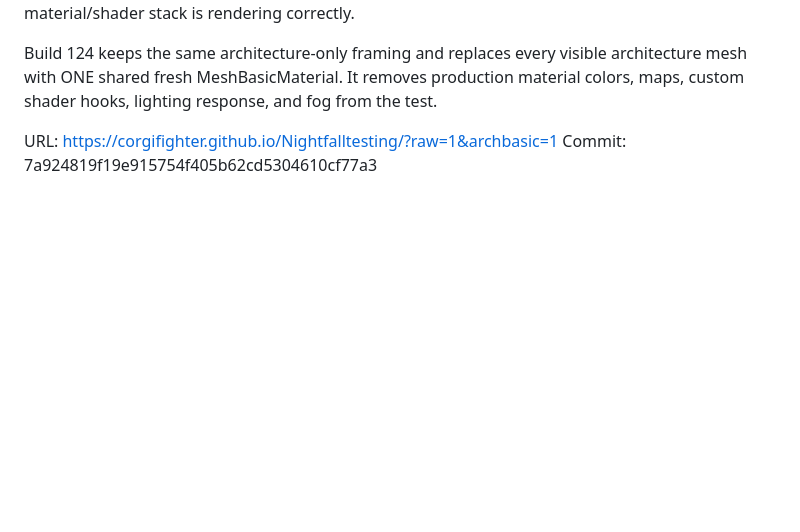
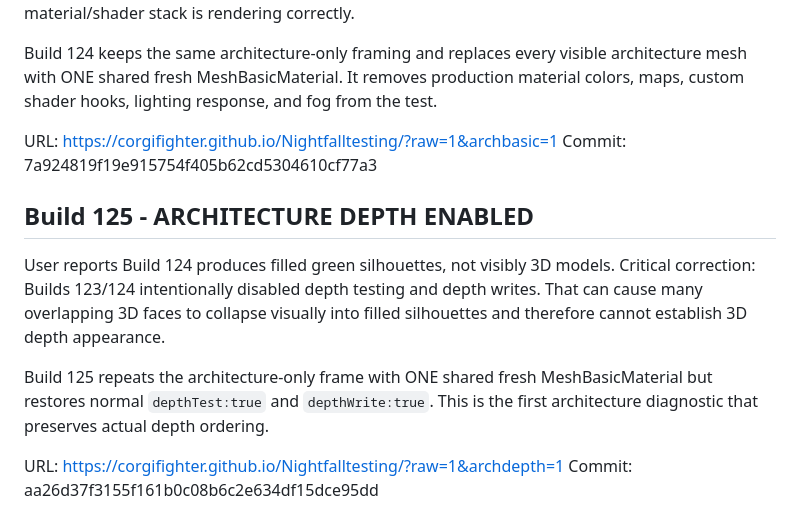
Before and after one commit to corgifighter/Nightfalltesting, a Markdown page: PROJECT_CONTINUATION_HANDOFF.md, the part around the change. Drawn GitHub-style; blank space fills up the shorter version.

Commit message:
Document architecture depth-enabled test

```diff
--- a/PROJECT_CONTINUATION_HANDOFF.md
+++ b/PROJECT_CONTINUATION_HANDOFF.md
@@ -1108,3 +1108,13 @@ Build 124 keeps the same architecture-only framing and replaces every visible ar
 
 URL: https://corgifighter.github.io/Nightfalltesting/?raw=1&archbasic=1
 Commit: 7a924819f19e915754f405b62cd5304610cf77a3
+
+
+## Build 125 - ARCHITECTURE DEPTH ENABLED
+
+User reports Build 124 produces filled green silhouettes, not visibly 3D models. Critical correction: Builds 123/124 intentionally disabled depth testing and depth writes. That can cause many overlapping 3D faces to collapse visually into filled silhouettes and therefore cannot establish 3D depth appearance.
+
+Build 125 repeats the architecture-only frame with ONE shared fresh MeshBasicMaterial but restores normal `depthTest:true` and `depthWrite:true`. This is the first architecture diagnostic that preserves actual depth ordering.
+
+URL: https://corgifighter.github.io/Nightfalltesting/?raw=1&archdepth=1
+Commit: aa26d37f3155f161b0c08b6c2e634df15dce95dd
```
